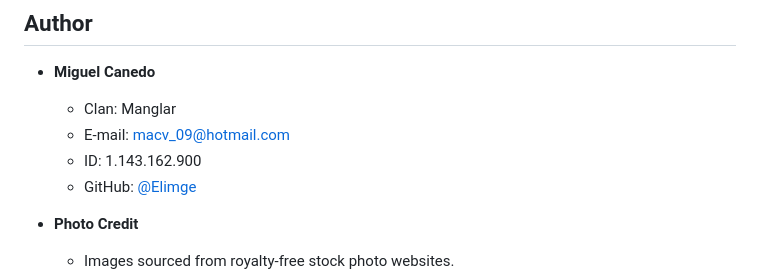
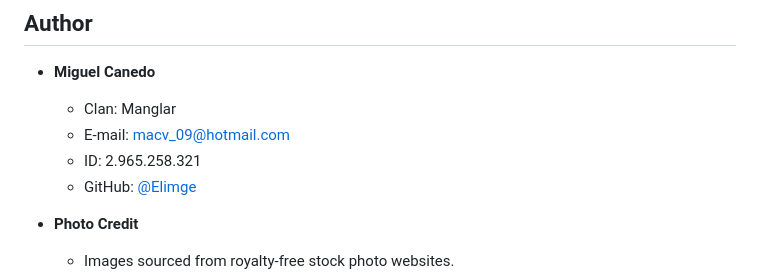
Before and after one commit to Elimge/personal-portfolio, a Markdown page: readme.md, the part around the change. Drawn GitHub-style.

Commit message:
Update-ID.md

```diff
--- a/readme.md
+++ b/readme.md
@@ -58,7 +58,7 @@ This portfolio provides a comprehensive overview of my profile, projects, and co
 *   **Miguel Canedo**
     *   Clan: Manglar
     *   E-mail: macv_09@hotmail.com
-    *   ID: 1.143.162.900
+    *   ID: 2.965.258.321
     *   GitHub: [@Elimge](https://github.com/Elimge)
 
 *  **Photo Credit**
```
